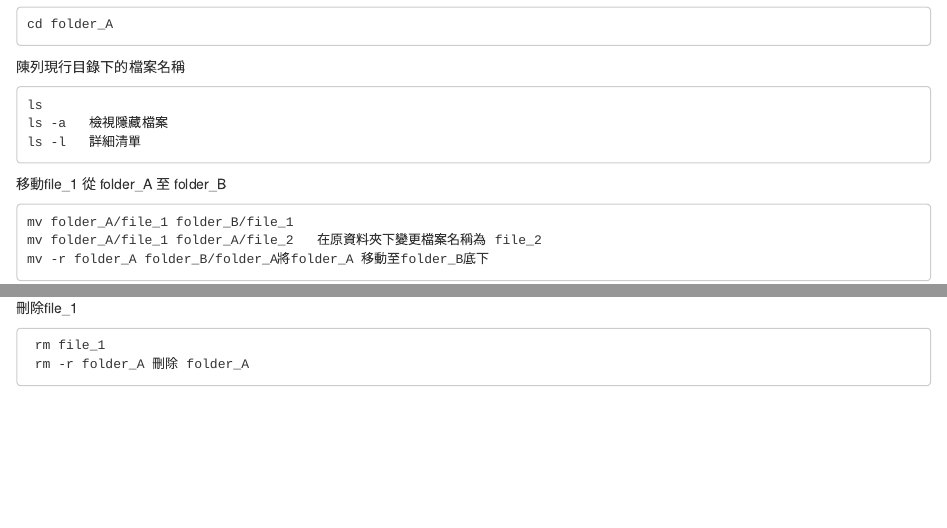
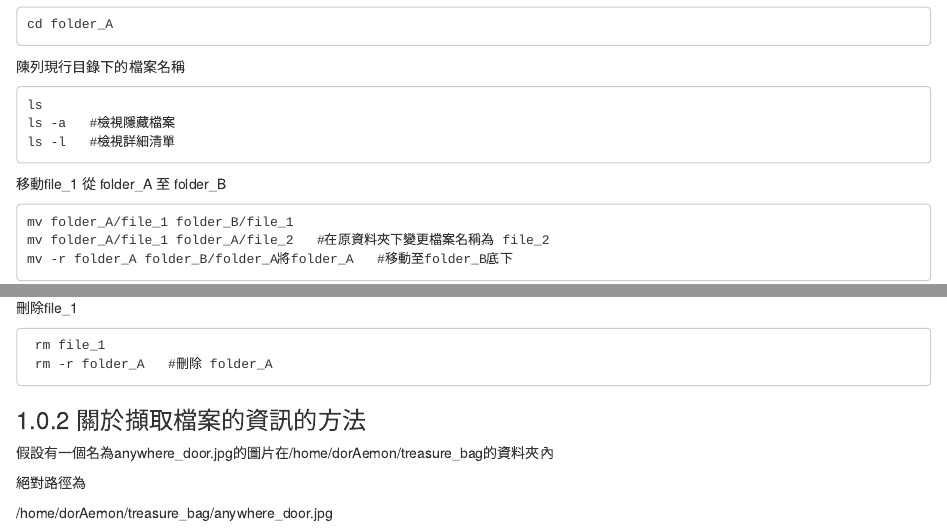
Before and after one commit to YinchengChen23/YCClearning, an R Markdown document (02-bash.Rmd): the page in a window 1100 px wide, from 140 px down, and a second part further down, joined at a grey line. Rendered offline with R 4.5, knitr and Pandoc, with nearby package versions; drawn as R Markdown's standard HTML page in place of the format the file asks for.

Commit message:
Add files via upload

````diff
--- a/02-bash.Rmd
+++ b/02-bash.Rmd
@@ -9,15 +9,15 @@ cd folder_A
 陳列現行目錄下的檔案名稱
 ```
 ls
-ls -a   檢視隱藏檔案
-ls -l   詳細清單
+ls -a   #檢視隱藏檔案
+ls -l   #檢視詳細清單
 ```
 
 移動file_1 從 folder_A 至 folder_B
 ```
 mv folder_A/file_1 folder_B/file_1
-mv folder_A/file_1 folder_A/file_2   在原資料夾下變更檔案名稱為 file_2
-mv -r folder_A folder_B/folder_A將folder_A 移動至folder_B底下
+mv folder_A/file_1 folder_A/file_2   #在原資料夾下變更檔案名稱為 file_2
+mv -r folder_A folder_B/folder_A將folder_A   #移動至folder_B底下
 ```
 
 複製file_1 從 folder_A 至 folder_B
@@ -29,5 +29,12 @@ cp -r folder_A folder_B/folder_A   將folder_A 複製至folder_B底下
 刪除file_1
 ```
  rm file_1
- rm -r folder_A 刪除 folder_A
+ rm -r folder_A   #刪除 folder_A
 ```
+
+### 關於擷取檔案的資訊的方法
+假設有一個名為anywhere_door.jpg的圖片在/home/dorAemon/treasure_bag的資料夾內
+
+絕對路徑為
+
+/home/dorAemon/treasure_bag/anywhere_door.jpg
````
Also changed, not shown: 02-bash.Rmd (2 more changed lines).
